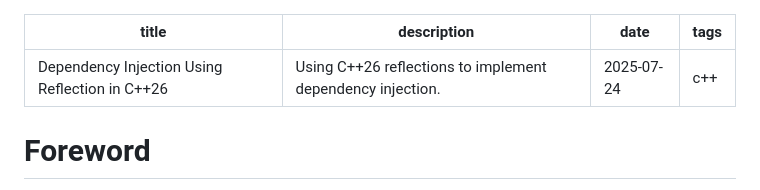
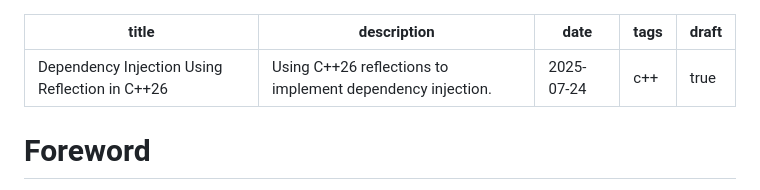
Before and after one commit to PandarinDev/pandarin.dev, a Markdown page: content/blog/2025-07-24-di-using-reflection-in-cpp26.md, the part around the change. Drawn GitHub-style.

```diff
--- a/content/blog/2025-07-24-di-using-reflection-in-cpp26.md
+++ b/content/blog/2025-07-24-di-using-reflection-in-cpp26.md
@@ -3,6 +3,7 @@ title: Dependency Injection Using Reflection in C++26
 description: Using C++26 reflections to implement dependency injection.
 date: 2025-07-24
 tags: c++
+draft: true
 ---
 # Foreword
 If you asked me just a few years ago what will happen to C++ in the future, I would have given you a doomer answer. I honestly thought for a long time (between C++11 and C++20) that the resistance to adopting new features to the language is too strong both in the committee and the C++ community, which will ultimately end up in C++ becoming obselete.
```
Also changed, not shown: content/blog/2025-07-23-cpp20-coroutines.md (+0 -1 lines).
